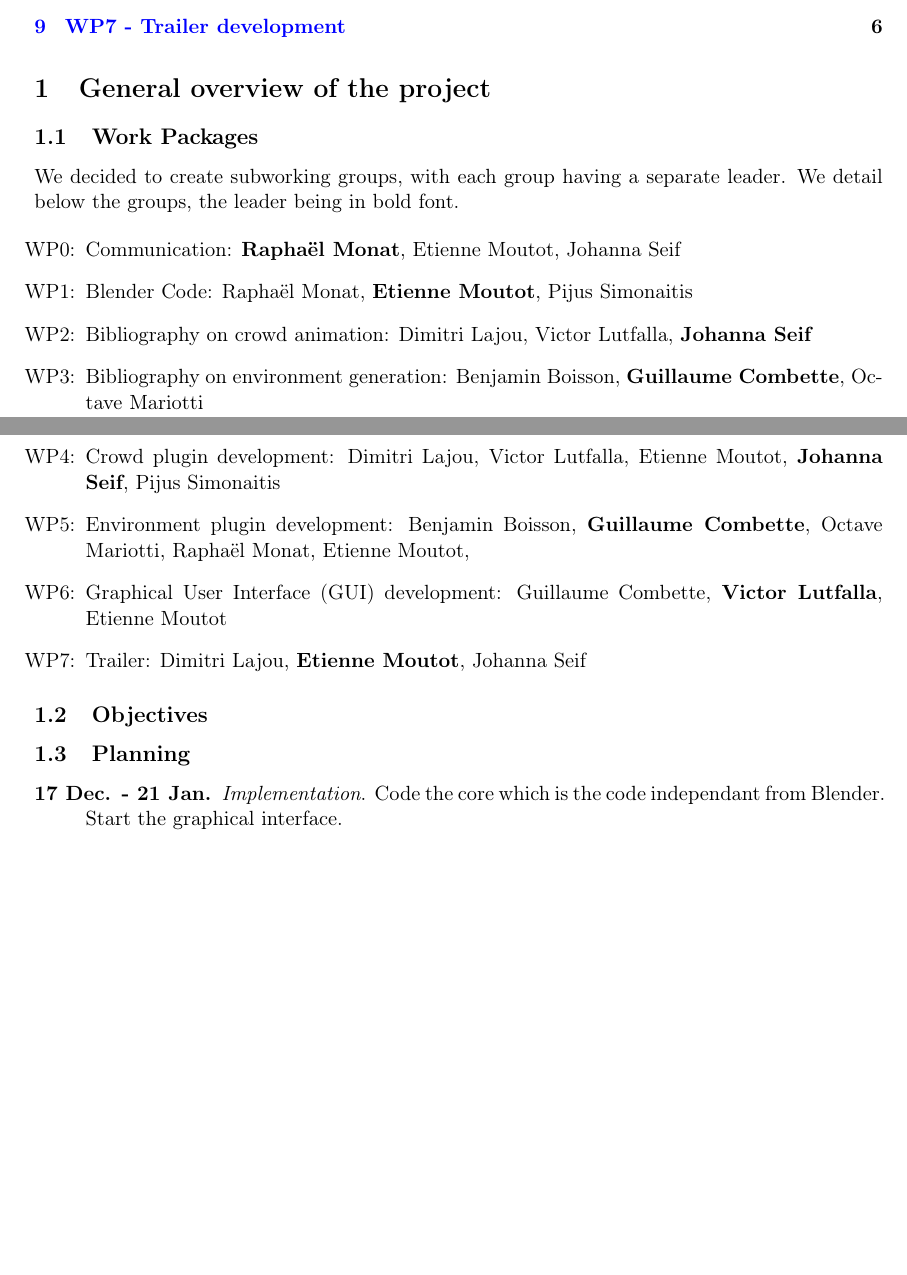
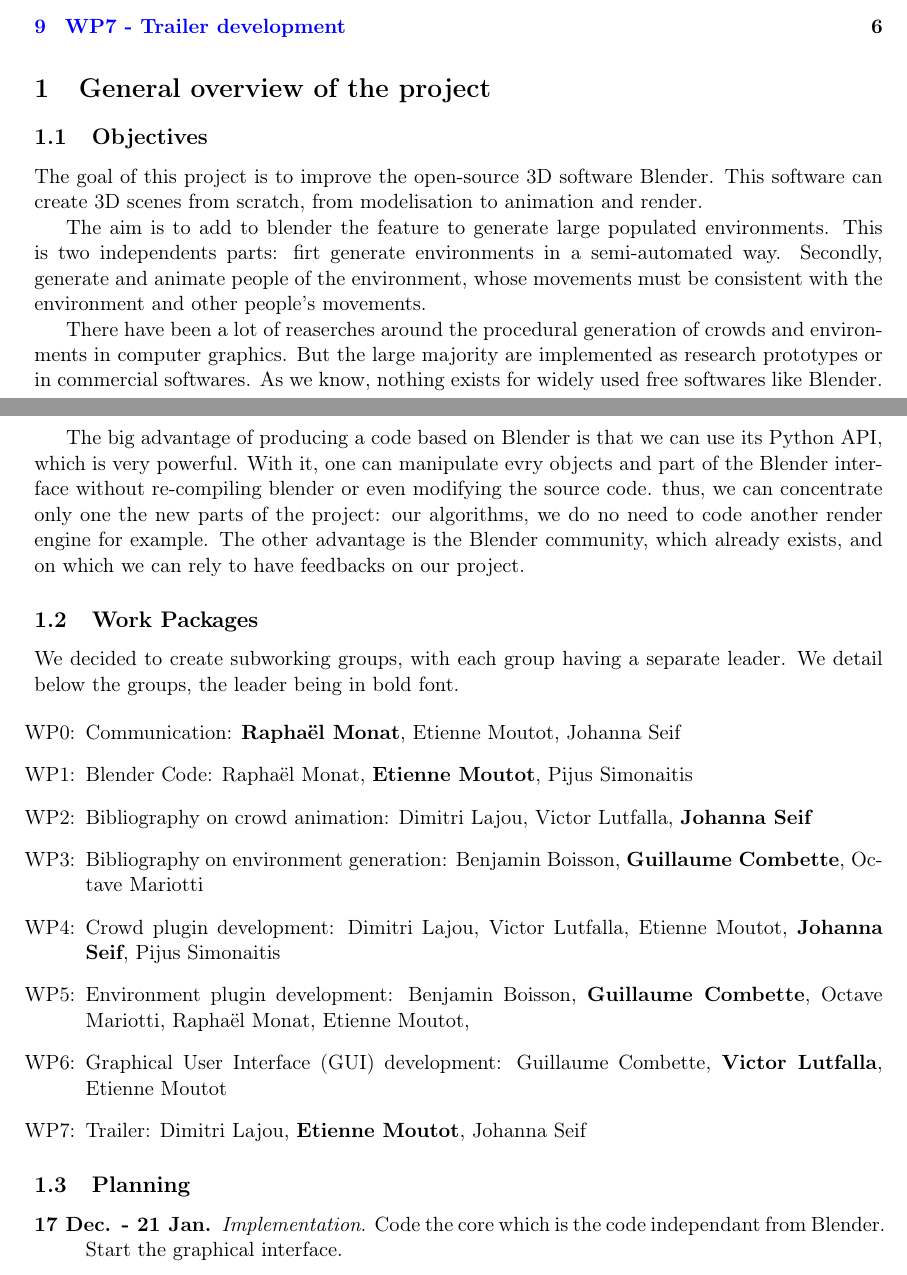
Before and after one commit to blendit/pib, a LaTeX paper (miparcours.tex): two parts of pages 1 and 2 of 6 before the commit and two parts of pages 1 and 2 of 7 after it, joined at a grey line, cut so that both start at the same text, the shorter picture padded with empty space. Compiled offline with pdfLaTeX.

Commit message:
Objectives

```diff
--- a/miparcours.tex
+++ b/miparcours.tex
@@ -58,8 +58,15 @@ Bli. TODO
 
 \section{General overview of the project}
 
+\subsection{Objectives}
+The goal of this project is to improve the open-source 3D software Blender. This software can create 3D scenes from scratch, from modelisation to animation and render.
 
+The aim is to add to blender the feature to generate large populated environments. This is two independents parts: firt generate environments in a semi-automated way. Secondly, generate and animate people of the environment, whose movements must be consistent with the environment and other people's movements.
 
+There have been a lot of reaserches around the procedural generation of crowds and environments in computer graphics. But the large majority are implemented as research prototypes or in commercial softwares. As we know, nothing exists for widely used free softwares like Blender.
+
+The big advantage of producing a code based on Blender is that we can use its Python API, which is very powerful. With it, one can manipulate evry objects and part of the Blender interface without re-compiling blender or even modifying the source code. thus, we can concentrate only one the new parts of the project: our algorithms, we do no need to code another render engine for example.
+The other advantage is the Blender community, which already exists, and on which we can rely to have feedbacks on our project.
 
 \subsection{Work Packages}
 We decided to create subworking groups, with each group having a separate leader. We detail below the groups, the leader being in bold font.
@@ -75,7 +82,6 @@ We decided to create subworking groups, with each group having a separate leader
 \item Trailer: \dl, \textbf{\me}, \js
 \end{enumerate}
 
-\subsection{Objectives}
 \subsection{Planning}
 \begin{description}
   \item[17 Dec. - 21 Jan.] \textit{Implementation}. Code the core which is the code independant from Blender. Start the graphical interface.
```
